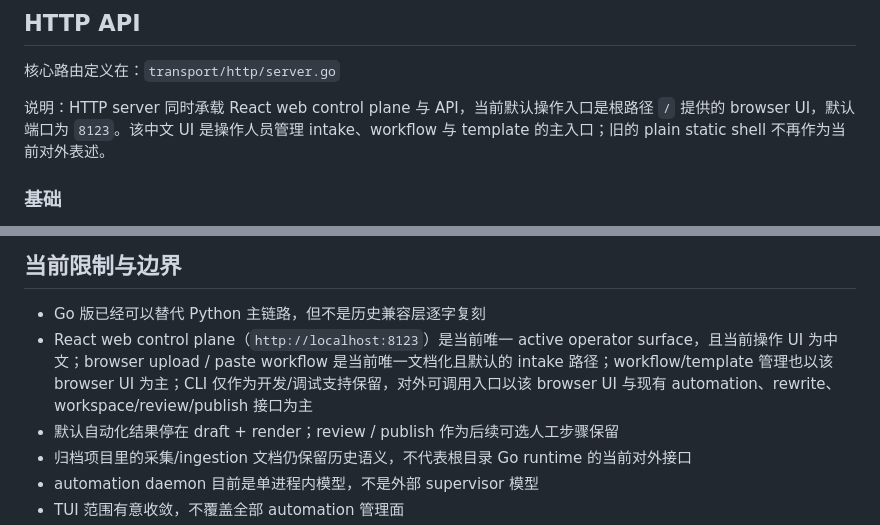
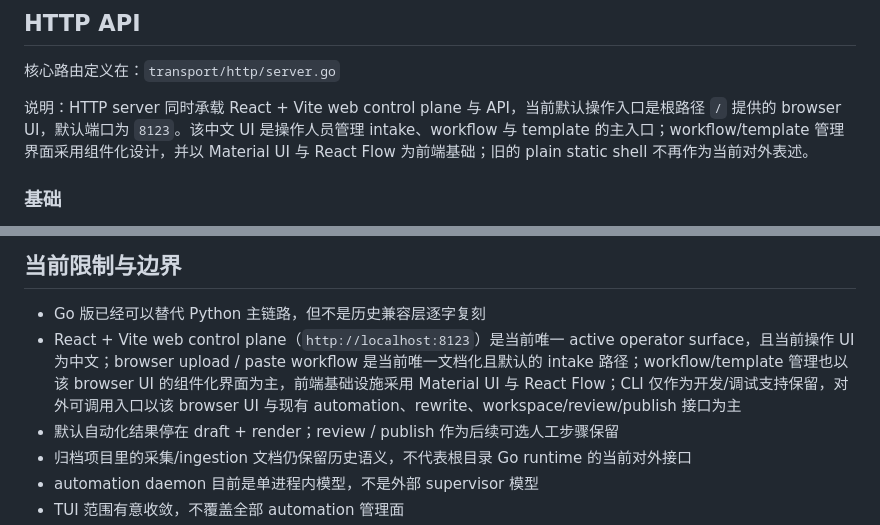
Before and after one commit to mcag-o/editor-auto-washing, a Markdown page: README.md, 2 parts joined by grey strips. Rendered like a GitHub page.

```diff
--- a/README.md
+++ b/README.md
@@ -229,7 +229,7 @@ go run ./cmd/cli automation stop --root .
 
 核心路由定义在：`transport/http/server.go`
 
-说明：HTTP server 同时承载 React web control plane 与 API，当前默认操作入口是根路径 `/` 提供的 browser UI，默认端口为 `8123`。该中文 UI 是操作人员管理 intake、workflow 与 template 的主入口；旧的 plain static shell 不再作为当前对外表述。
+说明：HTTP server 同时承载 React + Vite web control plane 与 API，当前默认操作入口是根路径 `/` 提供的 browser UI，默认端口为 `8123`。该中文 UI 是操作人员管理 intake、workflow 与 template 的主入口；workflow/template 管理界面采用组件化设计，并以 Material UI 与 React Flow 为前端基础；旧的 plain static shell 不再作为当前对外表述。
 
 ### 基础
 
@@ -326,7 +328,7 @@ go test ./...
 ## 当前限制与边界
 
 - Go 版已经可以替代 Python 主链路，但不是历史兼容层逐字复刻
-- React web control plane（`http://localhost:8123`）是当前唯一 active operator surface，且当前操作 UI 为中文；browser upload / paste workflow 是当前唯一文档化且默认的 intake 路径；workflow/template 管理也以该 browser UI 为主；CLI 仅作为开发/调试支持保留，对外可调用入口以该 browser UI 与现有 automation、rewrite、workspace/review/publish 接口为主
+- React + Vite web control plane（`http://localhost:8123`）是当前唯一 active operator surface，且当前操作 UI 为中文；browser upload / paste workflow 是当前唯一文档化且默认的 intake 路径；workflow/template 管理也以该 browser UI 的组件化界面为主，前端基础设施采用 Material UI 与 React Flow；CLI 仅作为开发/调试支持保留，对外可调用入口以该 browser UI 与现有 automation、rewrite、workspace/review/publish 接口为主
 - 默认自动化结果停在 draft + render；review / publish 作为后续可选人工步骤保留
 - 归档项目里的采集/ingestion 文档仍保留历史语义，不代表根目录 Go runtime 的当前对外接口
 - automation daemon 目前是单进程内模型，不是外部 supervisor 模型
```
Also changed, not shown: other parts of README.md (+10 -7 lines), AGENTS.md (+4 -4 lines).
